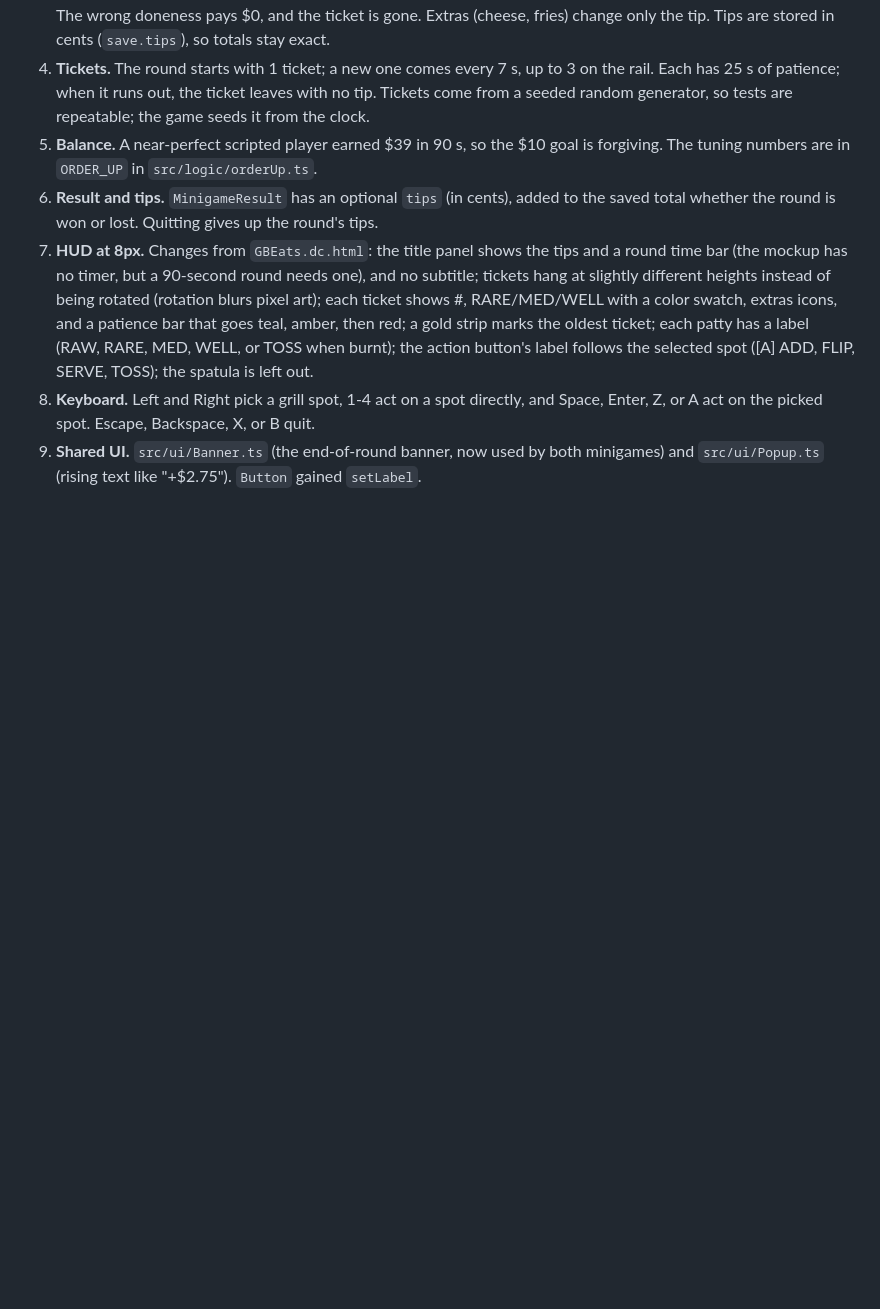
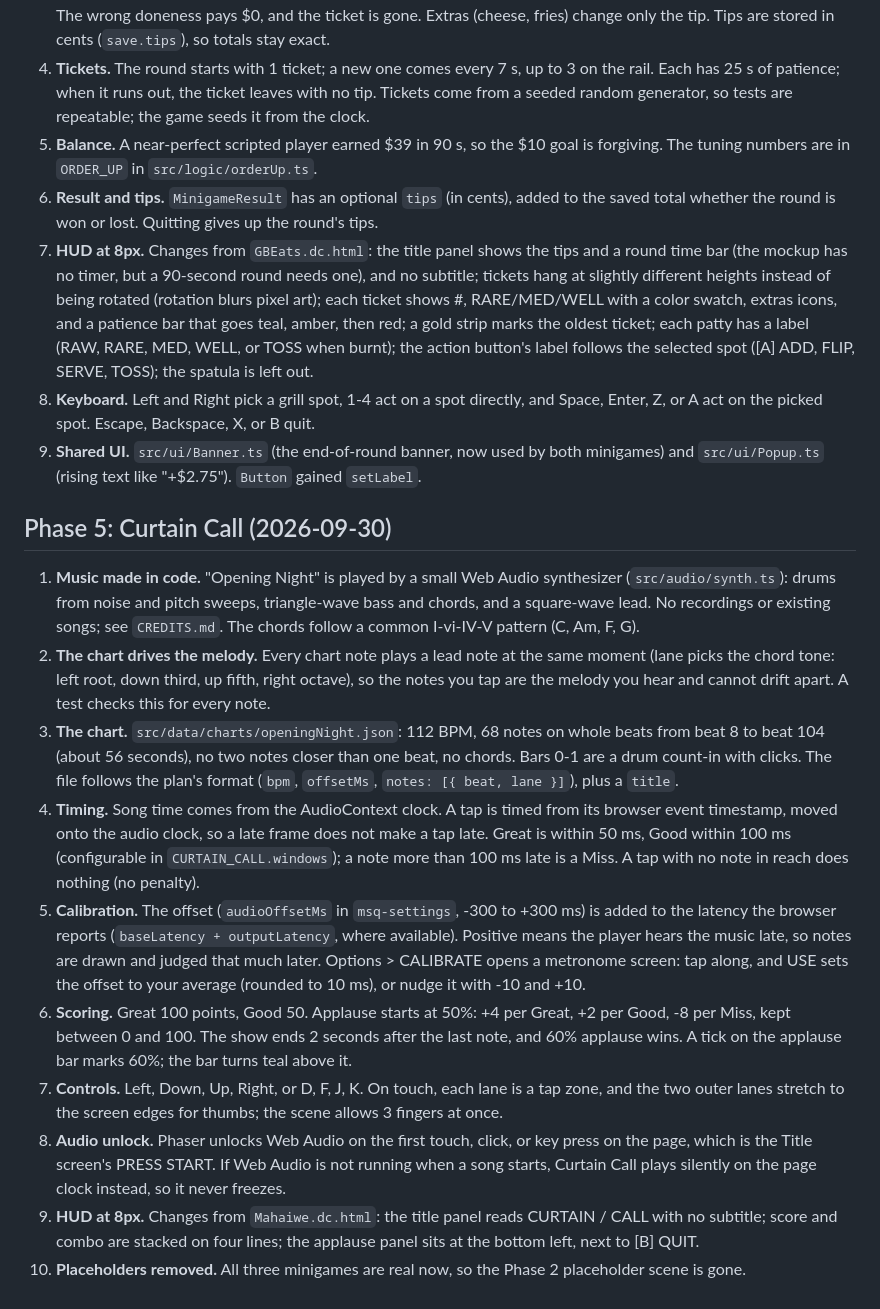
Before and after one commit to abrahamq/PrettyGoodBarrington, a Markdown page: DECISIONS.md, the part around the change. GitHub-like rendering; blank space fills up the shorter version.

Commit message:
Document Phase 5 decisions, controls, and textures
Co-Authored-By: Claude Opus 5.5 (1M context) <noreply@anthropic.com>

```diff
--- a/DECISIONS.md
+++ b/DECISIONS.md
@@ -80,3 +80,16 @@ Choices that `docs/PLAN.md` does not cover. Each entry says what we chose and wh
 7. **HUD at 8px.** Changes from `GBEats.dc.html`: the title panel shows the tips and a round time bar (the mockup has no timer, but a 90-second round needs one), and no subtitle; tickets hang at slightly different heights instead of being rotated (rotation blurs pixel art); each ticket shows #, RARE/MED/WELL with a color swatch, extras icons, and a patience bar that goes teal, amber, then red; a gold strip marks the oldest ticket; each patty has a label (RAW, RARE, MED, WELL, or TOSS when burnt); the action button's label follows the selected spot ([A] ADD, FLIP, SERVE, TOSS); the spatula is left out.
 8. **Keyboard.** Left and Right pick a grill spot, 1-4 act on a spot directly, and Space, Enter, Z, or A act on the picked spot. Escape, Backspace, X, or B quit.
 9. **Shared UI.** `src/ui/Banner.ts` (the end-of-round banner, now used by both minigames) and `src/ui/Popup.ts` (rising text like "+$2.75"). `Button` gained `setLabel`.
+
+## Phase 5: Curtain Call (2026-09-30)
+
+1. **Music made in code.** "Opening Night" is played by a small Web Audio synthesizer (`src/audio/synth.ts`): drums from noise and pitch sweeps, triangle-wave bass and chords, and a square-wave lead. No recordings or existing songs; see `CREDITS.md`. The chords follow a common I-vi-IV-V pattern (C, Am, F, G).
+2. **The chart drives the melody.** Every chart note plays a lead note at the same moment (lane picks the chord tone: left root, down third, up fifth, right octave), so the notes you tap are the melody you hear and cannot drift apart. A test checks this for every note.
+3. **The chart.** `src/data/charts/openingNight.json`: 112 BPM, 68 notes on whole beats from beat 8 to beat 104 (about 56 seconds), no two notes closer than one beat, no chords. Bars 0-1 are a drum count-in with clicks. The file follows the plan's format (`bpm`, `offsetMs`, `notes: [{ beat, lane }]`), plus a `title`.
+4. **Timing.** Song time comes from the AudioContext clock. A tap is timed from its browser event timestamp, moved onto the audio clock, so a late frame does not make a tap late. Great is within 50 ms, Good within 100 ms (configurable in `CURTAIN_CALL.windows`); a note more than 100 ms late is a Miss. A tap with no note in reach does nothing (no penalty).
+5. **Calibration.** The offset (`audioOffsetMs` in `msq-settings`, -300 to +300 ms) is added to the latency the browser reports (`baseLatency + outputLatency`, where available). Positive means the player hears the music late, so notes are drawn and judged that much later. Options > CALIBRATE opens a metronome screen: tap along, and USE sets the offset to your average (rounded to 10 ms), or nudge it with -10 and +10.
+6. **Scoring.** Great 100 points, Good 50. Applause starts at 50%: +4 per Great, +2 per Good, -8 per Miss, kept between 0 and 100. The show ends 2 seconds after the last note, and 60% applause wins. A tick on the applause bar marks 60%; the bar turns teal above it.
+7. **Controls.** Left, Down, Up, Right, or D, F, J, K. On touch, each lane is a tap zone, and the two outer lanes stretch to the screen edges for thumbs; the scene allows 3 fingers at once.
+8. **Audio unlock.** Phaser unlocks Web Audio on the first touch, click, or key press on the page, which is the Title screen's PRESS START. If Web Audio is not running when a song starts, Curtain Call plays silently on the page clock instead, so it never freezes.
+9. **HUD at 8px.** Changes from `Mahaiwe.dc.html`: the title panel reads CURTAIN / CALL with no subtitle; score and combo are stacked on four lines; the applause panel sits at the bottom left, next to [B] QUIT.
+10. **Placeholders removed.** All three minigames are real now, so the Phase 2 placeholder scene is gone.
```
Also changed, not shown: README.md (+2 -0 lines), public/assets/README.md (+4 -0 lines).
